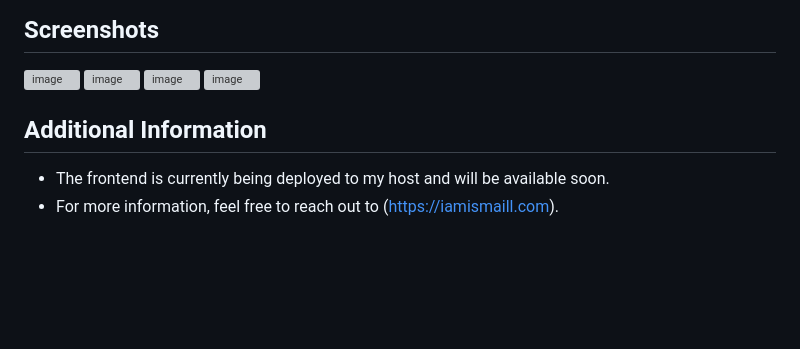
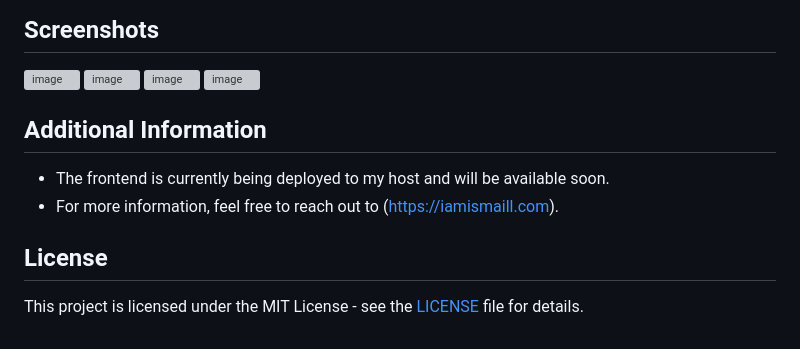
Before and after one commit to iamismaill/FAO-project-management, a Markdown page: README.md, the part around the change. Drawn GitHub-style; blank space fills up the shorter version; grey boxes are pictures that could not be loaded.

```diff
--- a/README.md
+++ b/README.md
@@ -144,11 +144,10 @@ CREATE TABLE `projects` (
   ![image](https://github.com/user-attachments/assets/d66f257d-7bcb-4455-895a-f327ce9135da)
   ![image](https://github.com/user-attachments/assets/0f4b3952-d708-4cb1-a058-535abac6d26b)
 
-
-
-
-
 ## Additional Information
 
 - The frontend is currently being deployed to my host and will be available soon.
 - For more information, feel free to reach out to (https://iamismaill.com).
+## License
+
+This project is licensed under the MIT License - see the [LICENSE](LICENSE) file for details.
```
